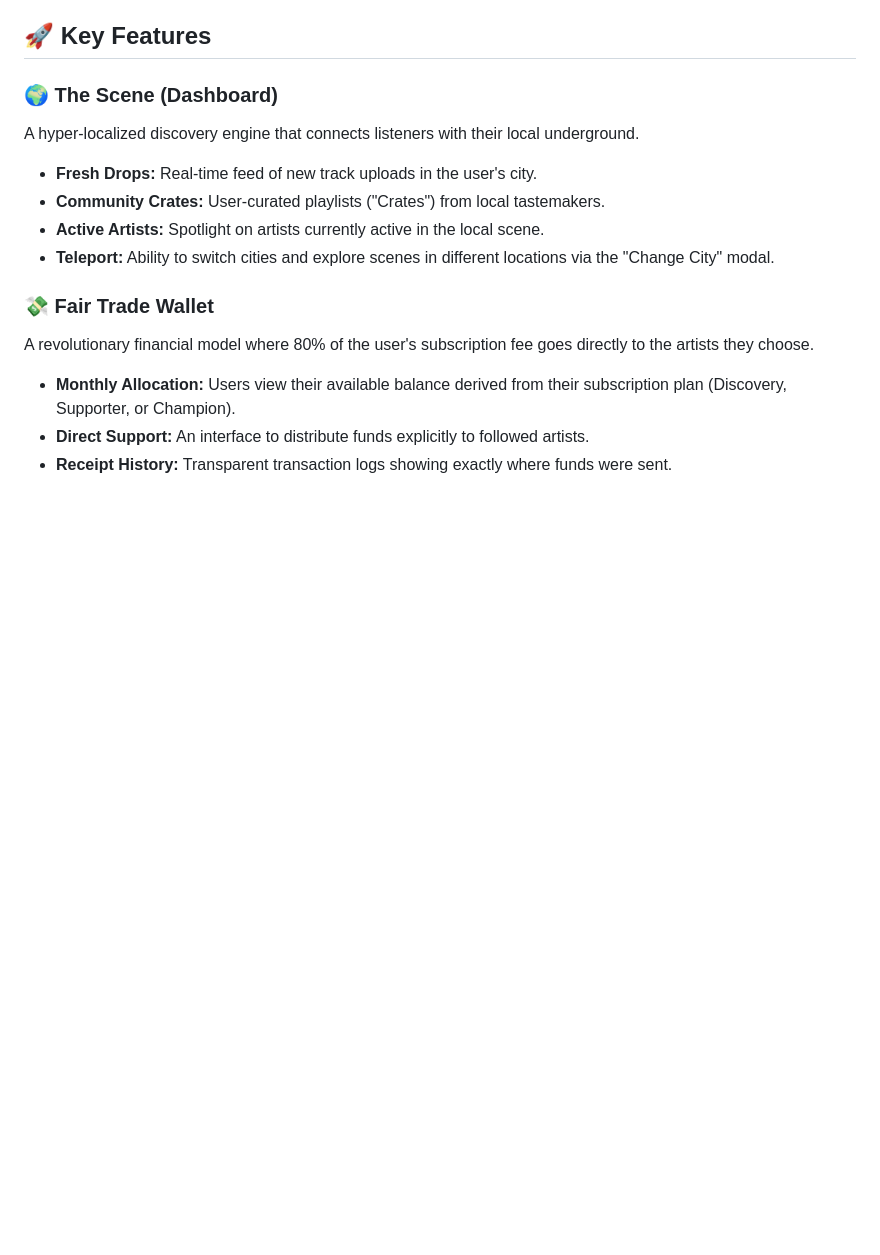
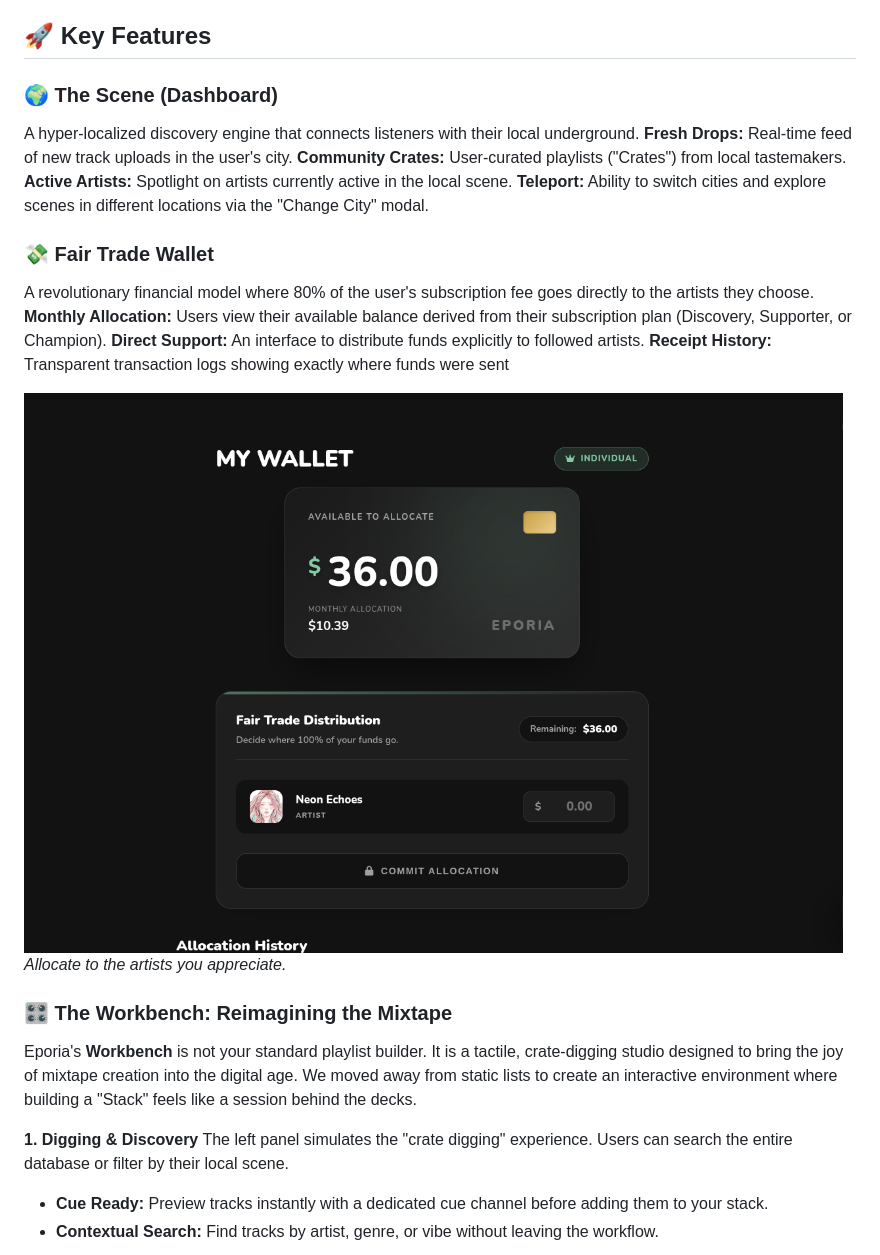
Before and after one commit to imknott/eporia, a Markdown page: README.md, the part around one of its changes. Rendered like a GitHub page; pictures changed too: docs/images/userWallet.png (added); blank space fills up the shorter version.

```diff
--- a/README.md
+++ b/README.md
@@ -8,13 +8,25 @@ Eporia is a next-generation music discovery and streaming platform focused on lo
 
 ### 🌍 The Scene (Dashboard)
 A hyper-localized discovery engine that connects listeners with their local underground.
-* **Fresh Drops:** Real-time feed of new track uploads in the user's city.
-* **Community Crates:** User-curated playlists ("Crates") from local tastemakers.
-* **Active Artists:** Spotlight on artists currently active in the local scene.
-* **Teleport:** Ability to switch cities and explore scenes in different locations via the "Change City" modal.
+**Fresh Drops:** Real-time feed of new track uploads in the user's city.
+**Community Crates:** User-curated playlists ("Crates") from local tastemakers.
+**Active Artists:** Spotlight on artists currently active in the local scene.
+**Teleport:** Ability to switch cities and explore scenes in different locations via the "Change City" modal.
 
 ### 💸 Fair Trade Wallet
 A revolutionary financial model where 80% of the user's subscription fee goes directly to the artists they choose.
-* **Monthly Allocation:** Users view their available balance derived from their subscription plan (Discovery, Supporter, or Champion).
-* **Direct Support:** An interface to distribute funds explicitly to followed artists.
-* **Receipt History:** Transparent transaction logs showing exactly where funds were sent.
+**Monthly Allocation:** Users view their available balance derived from their subscription plan (Discovery, Supporter, or Champion).
+**Direct Support:** An interface to distribute funds explicitly to followed artists.
+**Receipt History:** Transparent transaction logs showing exactly where funds were sent
+
+![Fair Trade Wallet](docs/images/userWallet.png)
+*Allocate to the artists you appreciate.*
+
+### 🎛️ The Workbench: Reimagining the Mixtape
+Eporia's **Workbench** is not your standard playlist builder. It is a tactile, crate-digging studio designed to bring the joy of mixtape creation into the digital age. We moved away from static lists to create an interactive environment where building a "Stack" feels like a session behind the decks.
+
+**1. Digging & Discovery**
+The left panel simulates the "crate digging" experience. Users can search the entire database or filter by their local scene.
+* **Cue Ready:** Preview tracks instantly with a dedicated cue channel before adding them to your stack.
+* **Contextual Search:** Find tracks by artist, genre, or vibe without leaving the workflow.
+
```
Also changed, not shown: other parts of README.md (+37 -18 lines), docs/images/blankWorkbench.png (added), docs/images/completedCrate.png (added).
